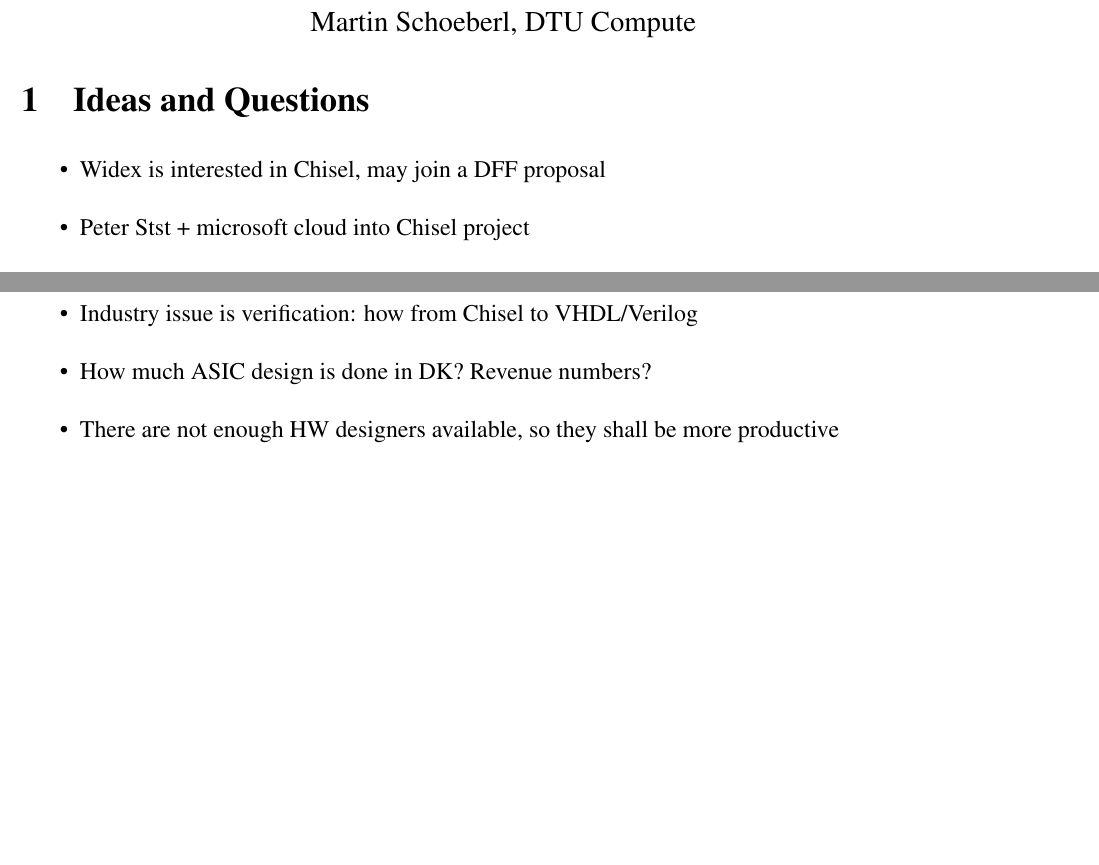
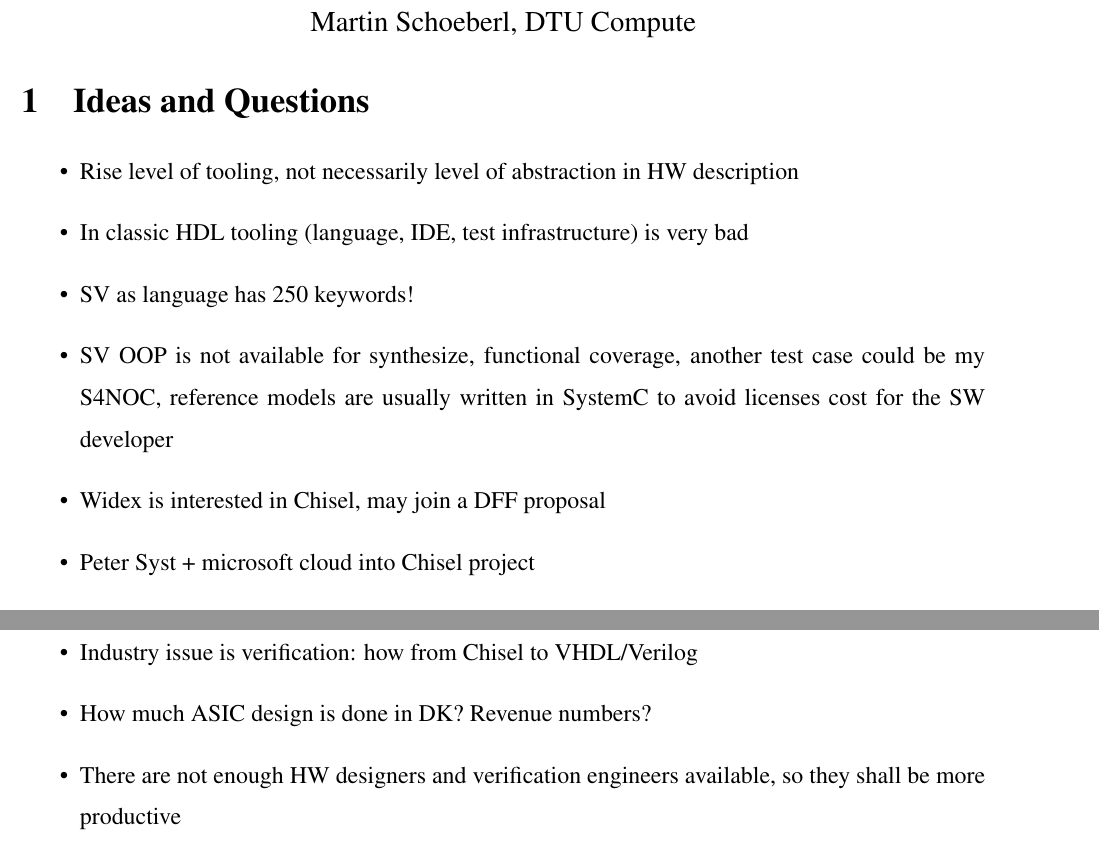
Before and after one commit to chiselverify/documentation, a LaTeX document (ftp-chisel/ftp-chisel.tex): two parts of page 1 of 8, joined at a grey line, cut so that both start at the same text, the shorter picture padded with empty space. Compiled offline with pdfLaTeX.

Commit message:
add notes

```diff
--- a/ftp-chisel/ftp-chisel.tex
+++ b/ftp-chisel/ftp-chisel.tex
@@ -104,14 +104,18 @@
 \section{Ideas and Questions}
 
 \begin{itemize}
+\item Rise level of tooling, not necessarily level of abstraction in HW description
+\item In classic HDL tooling (language, IDE, test infrastructure) is very bad
+\item SV as language has 250 keywords!
+\item SV OOP is not available for synthesize, functional coverage, another test case could be my S4NOC, reference models are usually written in SystemC to avoid licenses cost for the SW developer
 \item Widex is interested in Chisel, may join a DFF proposal
-\item Peter Stst + microsoft cloud into Chisel project
+\item Peter Syst + microsoft cloud into Chisel project
 \item DeepSpec or DeepSp?? end-to-end for Chisel
 \item WP on VHDL generation from Chisel for better verification
 \item Verification (check what is current praxis)
 \item Industry issue is verification: how from Chisel to VHDL/Verilog
 \item How much ASIC design is done in DK? Revenue numbers?
-\item There are not enough HW designers available, so they shall be more productive
+\item There are not enough HW designers and verification engineers available, so they shall be more productive
 \item Or we can attract SW developer with Chisel to do HW design
 \item Future cloud server will include FPGA for application speedup, how to program them
 \item Support letter from UCB
```
Also changed, not shown: ftp-chisel/ftp-chisel.tex (1 more changed lines).
